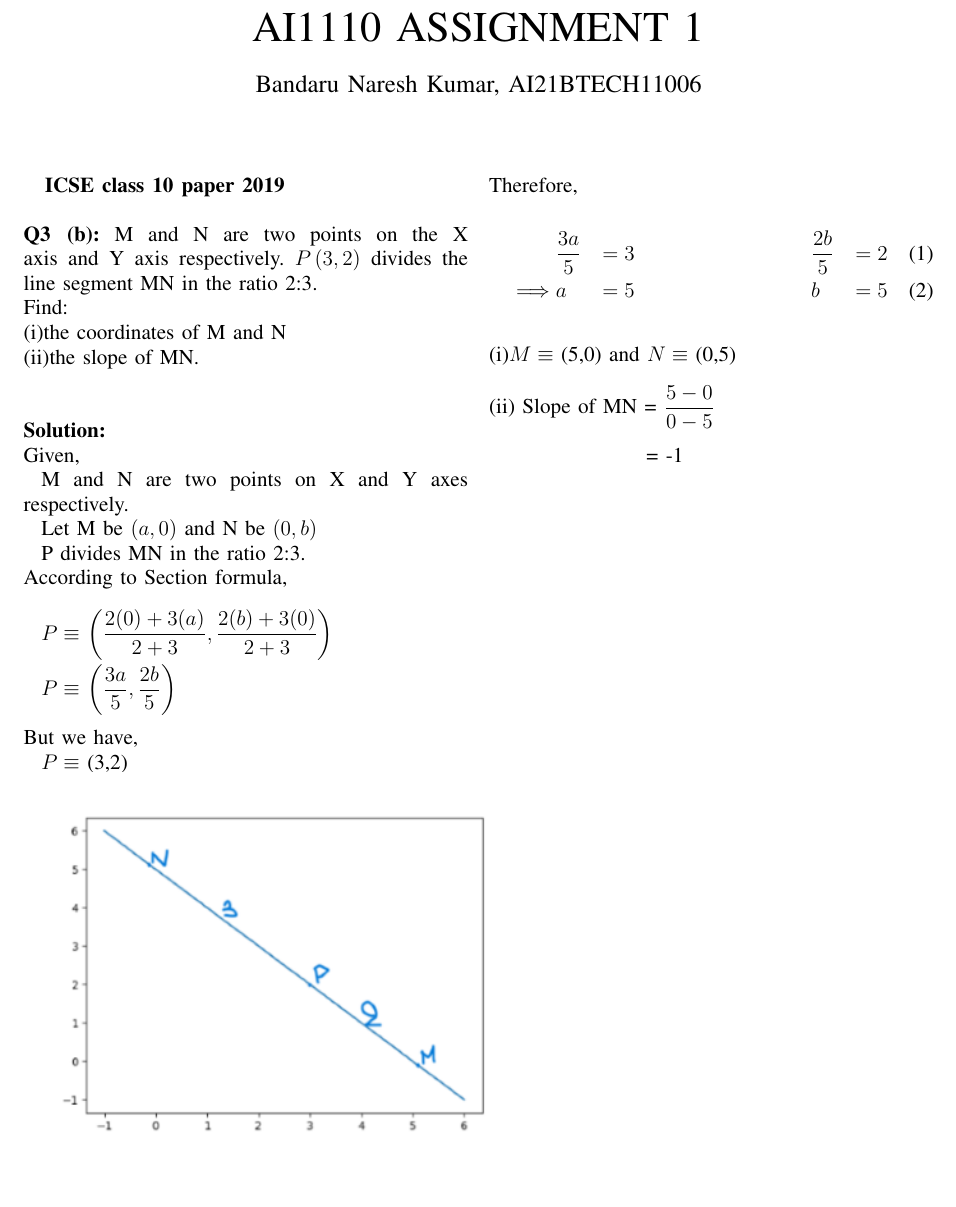
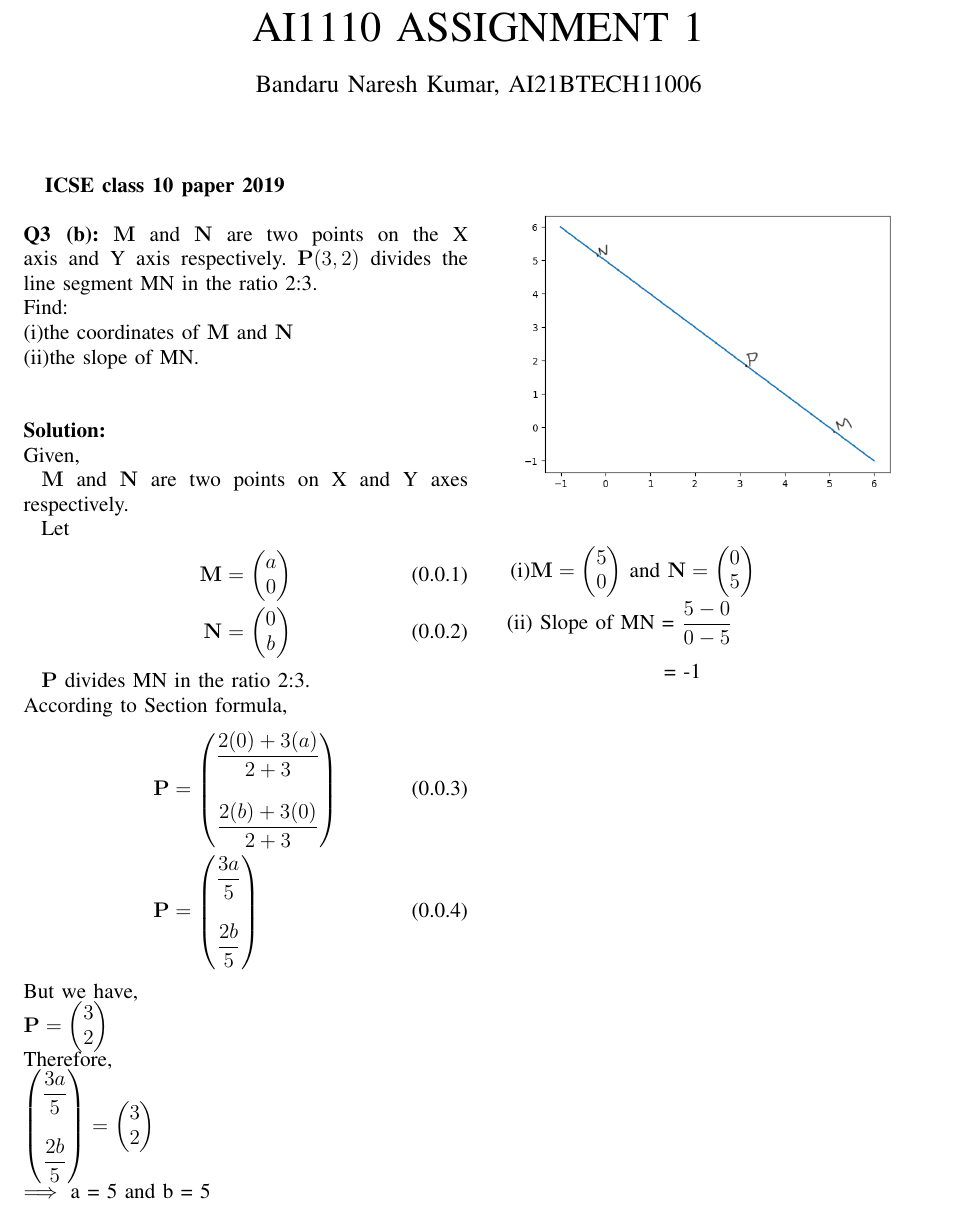
Before and after one commit to NareshBandaru13/assignment, a LaTeX paper (main.tex): part of the page, cut so that both start at the same text, the shorter picture padded with empty space. Compiled offline with pdfLaTeX.

Commit message:
Add files via upload

```diff
--- a/main.tex
+++ b/main.tex
@@ -91,31 +97,42 @@ columns=fullflexible
+     \def\midbox#1{\raisebox{-0.5\baselineskip}[0in][0in]{#1}}
+\vspace{3cm}
+
 \title{AI1110 ASSIGNMENT 1}
 \author{Bandaru Naresh Kumar, AI21BTECH11006}
 \begin{document}
 \maketitle
 \textbf{ICSE class 10 paper 2019}\\\\
 \textbf{Q3 (b):}
-M and N are two points on the X axis and Y axis respectively.
-$P\left( 3,2\right)$ divides the line segment MN in the ratio 2:3.\\
+$\vec{M}$ and $\vec{N}$ are two points on the X axis and Y axis respectively.
+$\vec{P}(3,2)$ divides the line segment MN in the ratio 2:3.\\
 Find:\\
- (i)the coordinates of M and N\\
+ (i)the coordinates of $\vec{M}$ and $\vec{N}$\\
  (ii)the slope of MN.\\\\
 \\\textbf{Solution:}\\
 Given,\\
-\hspace*{10pt}M and N are two points on X and Y axes respectively.\\
-\hspace*{10pt}Let M be $\left( a,0\right)$ and N be $\left( 0,b\right)$ \\
-\hspace*{10pt}P divides MN in the ratio 2:3.\\
-According to Section formula,\\\\
-\hspace*{10pt}$P \equiv$ $\left(\dfrac{2(0)+3(a)}{2+3},\dfrac{2(b)+3(0)}{2+3}\right) $\\\\
-\hspace*{10pt}$P \equiv$ $\left( \dfrac{3a}{5},\dfrac{2b}{5}\right) $\\\\
+\hspace*{10pt}$\vec{M}$ and $\vec{N}$ are two points on X and Y axes respectively.\\
+\hspace*{10pt}Let
+\begin{align}
+ \vec{M} &= \myvec {a \\ 0}\\
+ \vec{N} &= \myvec {0 \\ b}
+\end{align}
+\hspace*{10pt}$\vec{P}$ divides MN in the ratio 2:3.\\
+According to Section formula,
+\begin{align}
+   \vec{P} &= \myvec{\dfrac{2(0)+3(a)}{2+3} \\\\ \dfrac{2(b)+3(0)}{2+3}}\\
+   \vec{P} &= \myvec{\dfrac{3a}{5} \\\\ \dfrac{2b}{5}}
+\end{align}
 But we have,\\
-\hspace*{10pt}$P \equiv$ (3,2)\\
-\includegraphics[scale=1]{figures/Figure_1.png}\\\\\\
+  $\vec{P} = \myvec{3 \\ 2}\\ $
+\begin{figure}[h]
+\centering
+\includegraphics[width=\columnwidth]{figures/Figure_1.png}
+\end{figure}
 Therefore,\\
-\begin{align}
-  &\dfrac{3a}{5} &= 3 \hspace{100pt} &\dfrac{2b}{5} &= 2 \\
- \implies &a &= 5 \hspace{100pt} &b &= 5
-\end{align}\\
-(i)$M \equiv$ (5,0) and $N \equiv$ (0,5)\\\\
-(ii) Slope of MN = $\dfrac{5-0}{0-5}$\\\\
-     \hspace*{85pt} = -1
+ $\myvec{\dfrac{3a}{5} \\\\ \dfrac{2b}{5}}=\myvec{3 \\ 2}\\$
+  $\implies$ a = 5 and b = 5\\
+
+(i)$\vec{M} = \myvec{5 \\ 0}$ and $\vec{N} = \myvec{0 \\ 5}$\\\\
+\hspace*{10pt}(ii) Slope of MN = $\dfrac{5-0}{0-5}$\\\\
+     \hspace*{95pt} = -1
 \end{document}
```
Also changed, not shown: figures/Figure_1.png, main.pdf, main.tex (114 more changed lines), 3 other files. Lines whose indentation alone changed are shown as unchanged.
